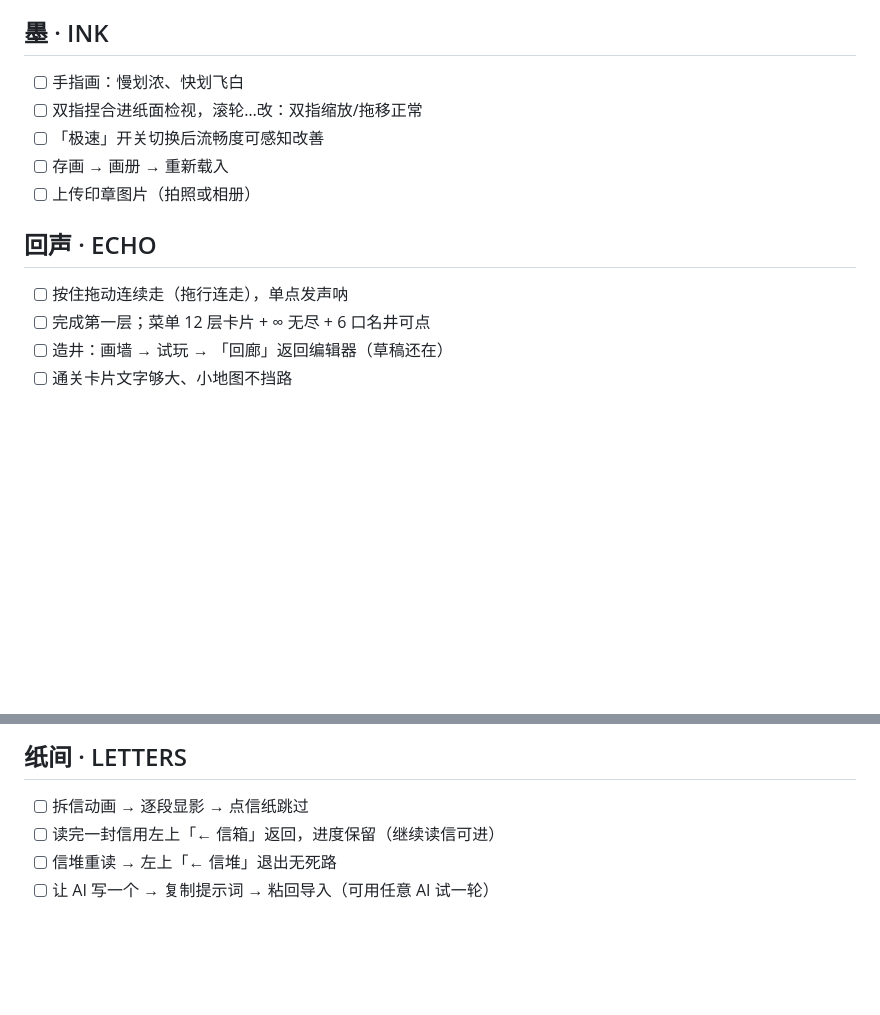
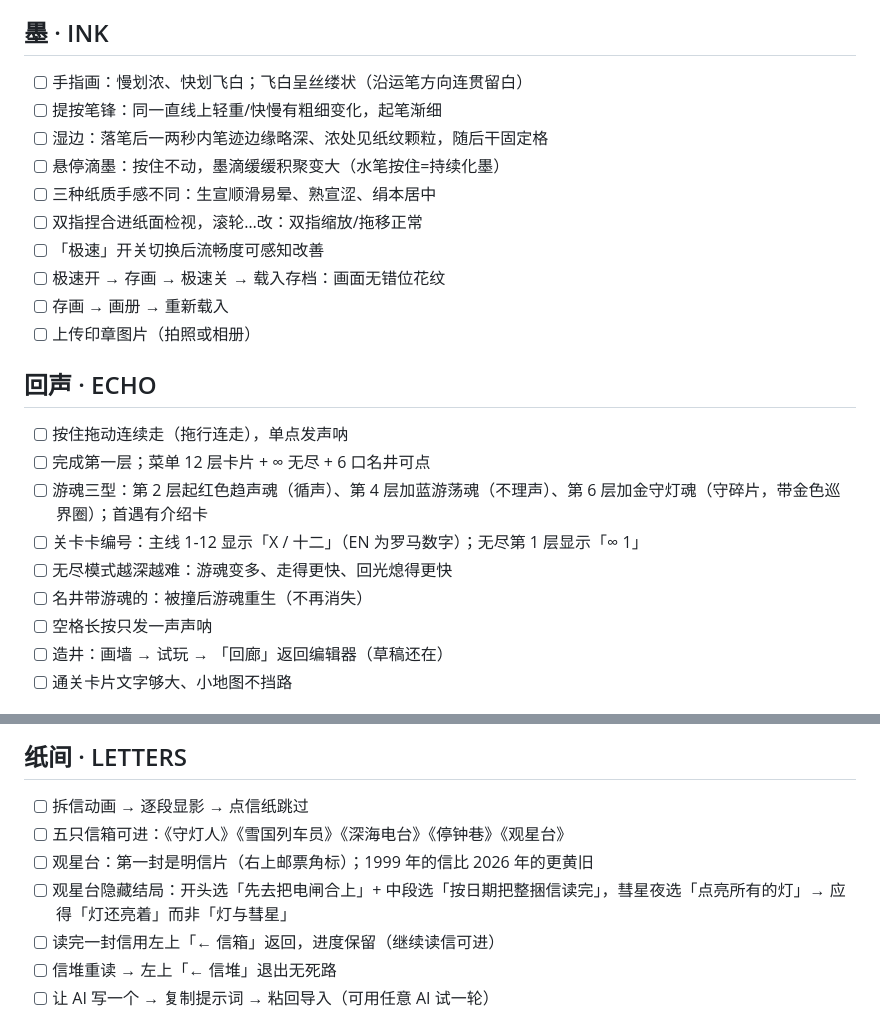
Before and after one commit to jfg-jfg/collected-wonders, a Markdown page: docs/DEVICE-CHECK.md, 2 parts joined by grey strips. Rendered like a GitHub page; blank space fills up the shorter version.

Commit message:
docs(device-check): 真机清单覆盖本轮新特性——游魂三型/无尽曲线/提按湿边滴墨/观星台五信箱与隐藏结局路线
Co-Authored-By: Claude Fable 5 <noreply@anthropic.com>

```diff
--- a/docs/DEVICE-CHECK.md
+++ b/docs/DEVICE-CHECK.md
@@ -10,15 +10,25 @@
 - [ ] 音频：首次点击后有声；静音开关有效
 
 ## 墨 · INK
-- [ ] 手指画：慢划浓、快划飞白
+- [ ] 手指画：慢划浓、快划飞白；飞白呈丝缕状（沿运笔方向连贯留白）
+- [ ] 提按笔锋：同一直线上轻重/快慢有粗细变化，起笔渐细
+- [ ] 湿边：落笔后一两秒内笔迹边缘略深、浓处见纸纹颗粒，随后干固定格
+- [ ] 悬停滴墨：按住不动，墨滴缓缓积聚变大（水笔按住=持续化墨）
+- [ ] 三种纸质手感不同：生宣顺滑易晕、熟宣涩、绢本居中
 - [ ] 双指捏合进纸面检视，滚轮…改：双指缩放/拖移正常
 - [ ] 「极速」开关切换后流畅度可感知改善
+- [ ] 极速开 → 存画 → 极速关 → 载入存档：画面无错位花纹
 - [ ] 存画 → 画册 → 重新载入
 - [ ] 上传印章图片（拍照或相册）
 
 ## 回声 · ECHO
 - [ ] 按住拖动连续走（拖行连走），单点发声呐
 - [ ] 完成第一层；菜单 12 层卡片 + ∞ 无尽 + 6 口名井可点
+- [ ] 游魂三型：第 2 层起红色趋声魂（循声）、第 4 层加蓝游荡魂（不理声）、第 6 层加金守灯魂（守碎片，带金色巡界圈）；首遇有介绍卡
+- [ ] 关卡卡编号：主线 1-12 显示「X / 十二」（EN 为罗马数字）；无尽第 1 层显示「∞ 1」
+- [ ] 无尽模式越深越难：游魂变多、走得更快、回光熄得更快
+- [ ] 名井带游魂的：被撞后游魂重生（不再消失）
+- [ ] 空格长按只发一声声呐
 - [ ] 造井：画墙 → 试玩 → 「回廊」返回编辑器（草稿还在）
 - [ ] 通关卡片文字够大、小地图不挡路
 
@@ -37,6 +47,9 @@
 
 ## 纸间 · LETTERS
 - [ ] 拆信动画 → 逐段显影 → 点信纸跳过
+- [ ] 五只信箱可进：《守灯人》《雪国列车员》《深海电台》《停钟巷》《观星台》
+- [ ] 观星台：第一封是明信片（右上邮票角标）；1999 年的信比 2026 年的更黄旧
+- [ ] 观星台隐藏结局：开头选「先去把电闸合上」+ 中段选「按日期把整捆信读完」，彗星夜选「点亮所有的灯」→ 应得「灯还亮着」而非「灯与彗星」
 - [ ] 读完一封信用左上「← 信箱」返回，进度保留（继续读信可进）
 - [ ] 信堆重读 → 左上「← 信堆」退出无死路
 - [ ] 让 AI 写一个 → 复制提示词 → 粘回导入（可用任意 AI 试一轮）
```
